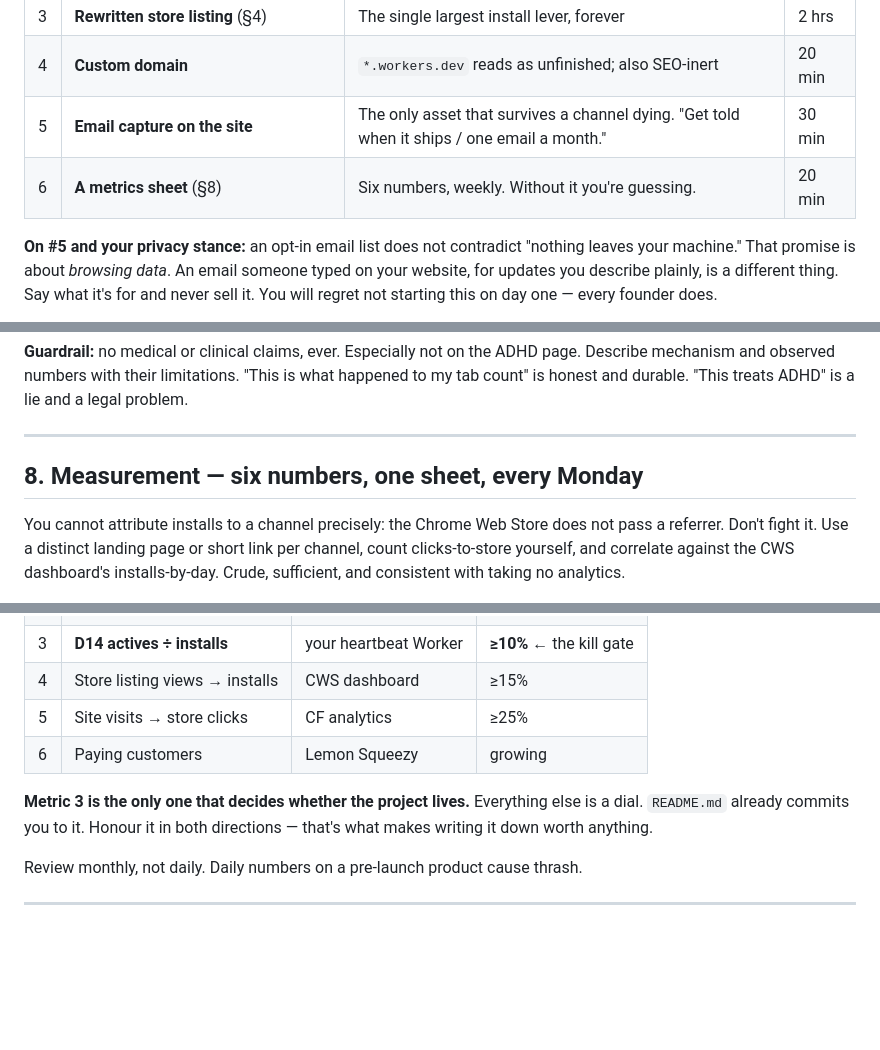
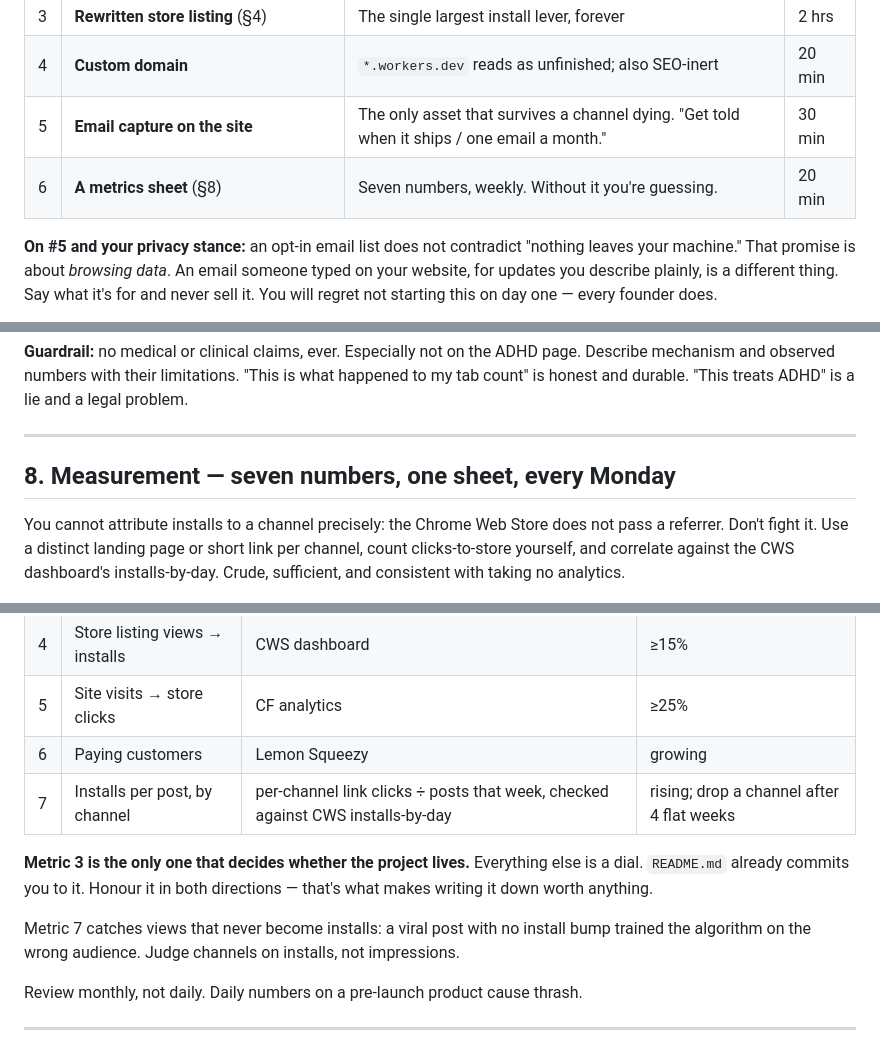
Before and after one commit to Bharath-code/deepwork-tab, a Markdown page: GTM.md, 3 parts joined by grey strips. Rendered like a GitHub page; blank space fills up the shorter version.

Commit message:
docs(gtm): seventh weekly metric, installs per post by channel
Co-Authored-By: Claude Fable 5.2 <noreply@anthropic.com>

```diff
--- a/GTM.md
+++ b/GTM.md
@@ -54,7 +54,7 @@ Marketing before these exist is pouring water into a bucket with no bottom.
 | 3 | **Rewritten store listing** (§4) | The single largest install lever, forever | 2 hrs |
 | 4 | **Custom domain** | `*.workers.dev` reads as unfinished; also SEO-inert | 20 min |
 | 5 | **Email capture on the site** | The only asset that survives a channel dying. "Get told when it ships / one email a month." | 30 min |
-| 6 | **A metrics sheet** (§8) | Six numbers, weekly. Without it you're guessing. | 20 min |
+| 6 | **A metrics sheet** (§8) | Seven numbers, weekly. Without it you're guessing. | 20 min |
 
 **On #5 and your privacy stance:** an opt-in email list does not contradict "nothing leaves your machine." That promise is about *browsing data*. An email someone typed on your website, for updates you describe plainly, is a different thing. Say what it's for and never sell it. You will regret not starting this on day one — every founder does.
 
@@ -290,7 +290,7 @@ Track replies in `founder/ops.md`. Expect most not to answer. Send only once pla
 
 ---
 
-## 8. Measurement — six numbers, one sheet, every Monday
+## 8. Measurement — seven numbers, one sheet, every Monday
 
 You cannot attribute installs to a channel precisely: the Chrome Web Store does not pass a referrer. Don't fight it. Use a distinct landing page or short link per channel, count clicks-to-store yourself, and correlate against the CWS dashboard's installs-by-day. Crude, sufficient, and consistent with taking no analytics.
 
@@ -302,8 +302,11 @@ You cannot attribute installs to a channel precisely: the Chrome Web Store does
 | 4 | Store listing views → installs | CWS dashboard | ≥15% |
 | 5 | Site visits → store clicks | CF analytics | ≥25% |
 | 6 | Paying customers | Lemon Squeezy | growing |
+| 7 | Installs per post, by channel | per-channel link clicks ÷ posts that week, checked against CWS installs-by-day | rising; drop a channel after 4 flat weeks |
 
 **Metric 3 is the only one that decides whether the project lives.** Everything else is a dial. `README.md` already commits you to it. Honour it in both directions — that's what makes writing it down worth anything.
+
+Metric 7 catches views that never become installs: a viral post with no install bump trained the algorithm on the wrong audience. Judge channels on installs, not impressions.
 
 Review monthly, not daily. Daily numbers on a pre-launch product cause thrash.
 
```
Also changed, not shown: TODO.md (+1 -1 lines).
